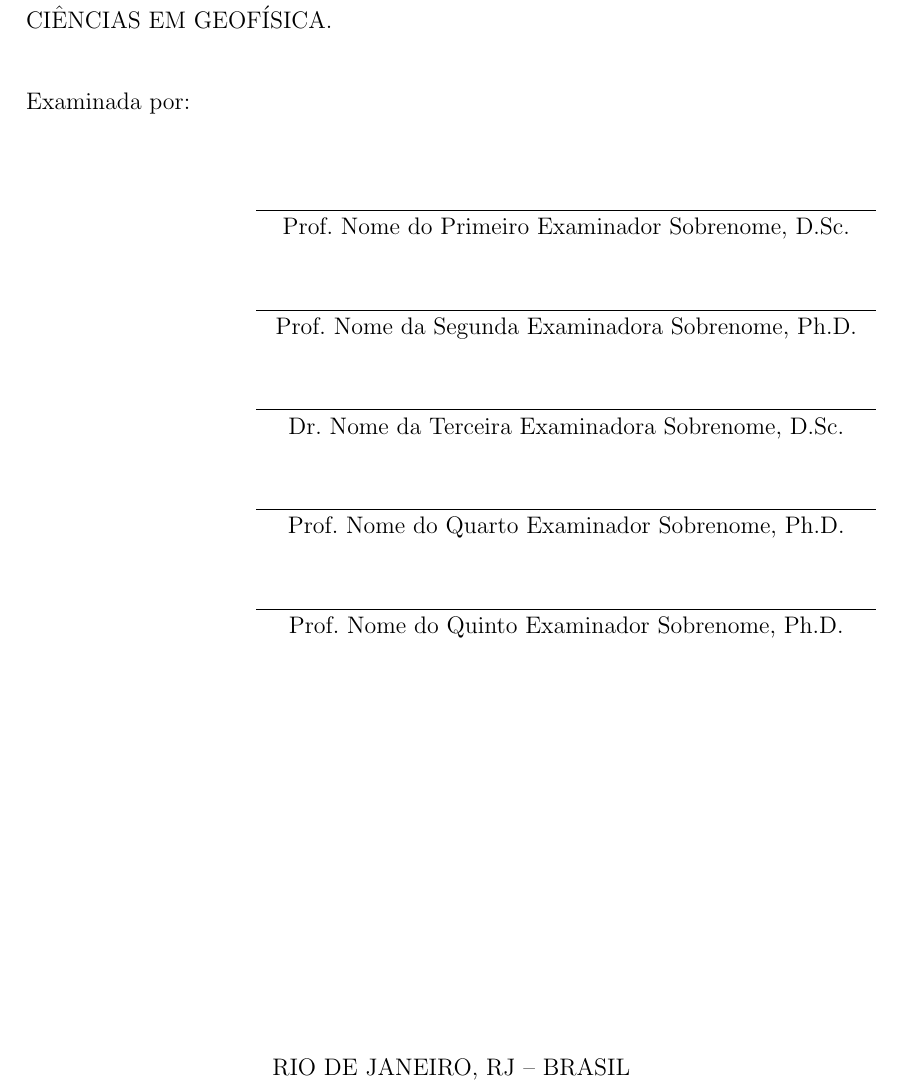
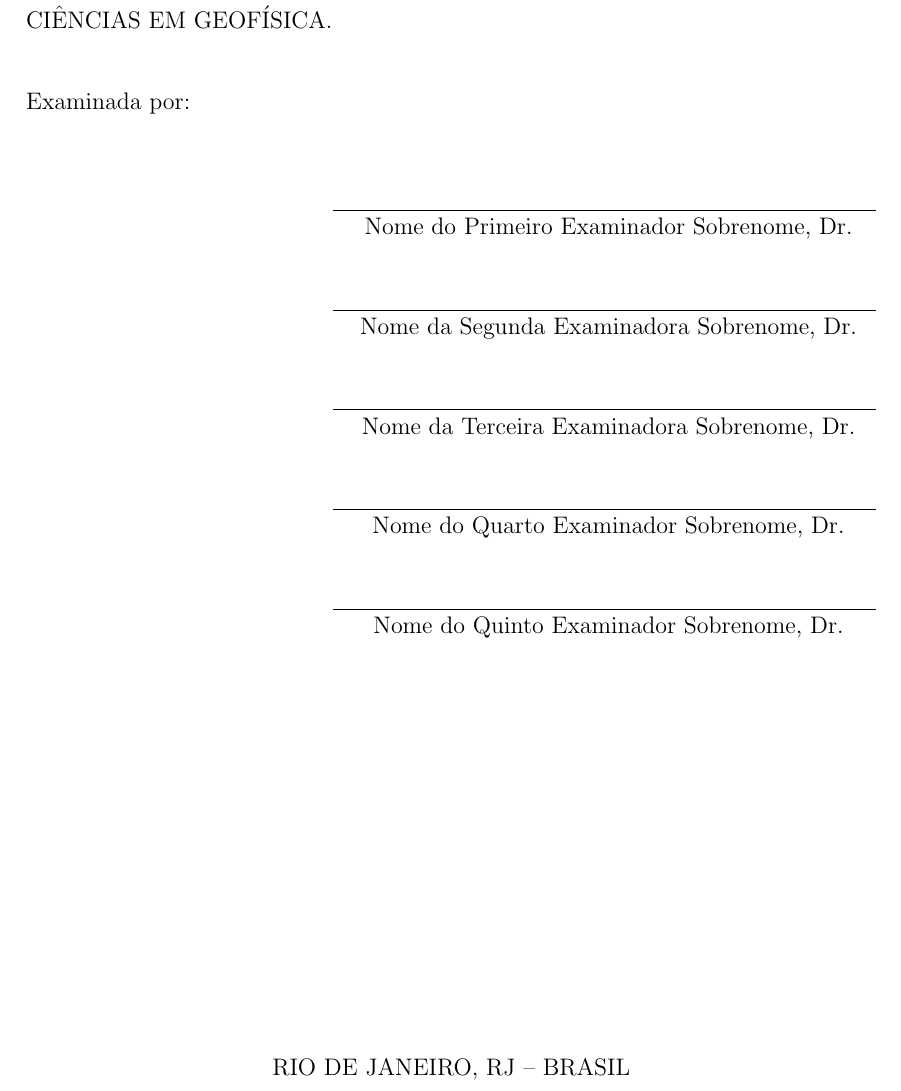
Before and after one commit to birocoles/Templates-geofisica-ON, a LaTeX thesis (tese-dissertacao/thesis.tex): part of page 2 of 19, cut so that both start at the same text. The pictures show the PDF file tese-dissertacao/thesis.pdf that the author committed with the source.

Commit message:
remove o prof. dos nosmes das pessoas e substitui Ph.D. por Dr.

```diff
--- a/tese-dissertacao/thesis.tex
+++ b/tese-dissertacao/thesis.tex
@@ -25,10 +26,10 @@
 
 
-  \examiner{Prof.}{Nome do Primeiro Examinador Sobrenome}{D.Sc.}
-  \examiner{Prof.}{Nome da Segunda Examinadora Sobrenome}{Ph.D.}
-  \examiner{Dr.}{Nome da Terceira Examinadora Sobrenome}{D.Sc.}
-  \examiner{Prof.}{Nome do Quarto Examinador Sobrenome}{Ph.D.}
-  \examiner{Prof.}{Nome do Quinto Examinador Sobrenome}{Ph.D.}
+  \examiner{}{Nome do Primeiro Examinador Sobrenome}{Dr.}
+  \examiner{}{Nome da Segunda Examinadora Sobrenome}{Dr.}
+  \examiner{}{Nome da Terceira Examinadora Sobrenome}{Dr.}
+  \examiner{}{Nome do Quarto Examinador Sobrenome}{Dr.}
+  \examiner{}{Nome do Quinto Examinador Sobrenome}{Dr.}
   \program{GEO}
   \date{05}{2014}
 
```
Also changed, not shown: tese-dissertacao/on.cls (+5 -5 lines), tese-dissertacao/thesis.pdf, tese-dissertacao/thesis.tex (11 more changed lines).
